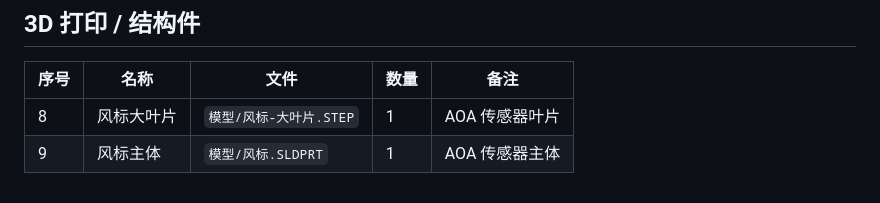
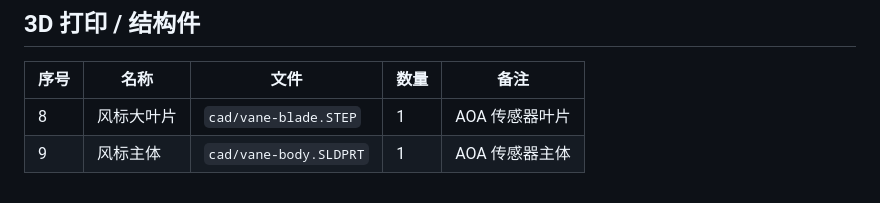
Before and after one commit to Patrickstarxx/EasyCanad, a Markdown page: BOM.md, the part around the change. Drawn GitHub-style.

```diff
--- a/BOM.md
+++ b/BOM.md
@@ -31,5 +31,5 @@
 
 | 序号 | 名称 | 文件 | 数量 | 备注 |
 |------|------|------|------|------|
-| 8 | 风标大叶片 | `模型/风标-大叶片.STEP` | 1 | AOA 传感器叶片 |
-| 9 | 风标主体 | `模型/风标.SLDPRT` | 1 | AOA 传感器主体 |
+| 8 | 风标大叶片 | `cad/vane-blade.STEP` | 1 | AOA 传感器叶片 |
+| 9 | 风标主体 | `cad/vane-body.SLDPRT` | 1 | AOA 传感器主体 |
```
Also changed, not shown: README.md (+24 -12 lines), hardware/previewPCB.png (added), 13 other files.
